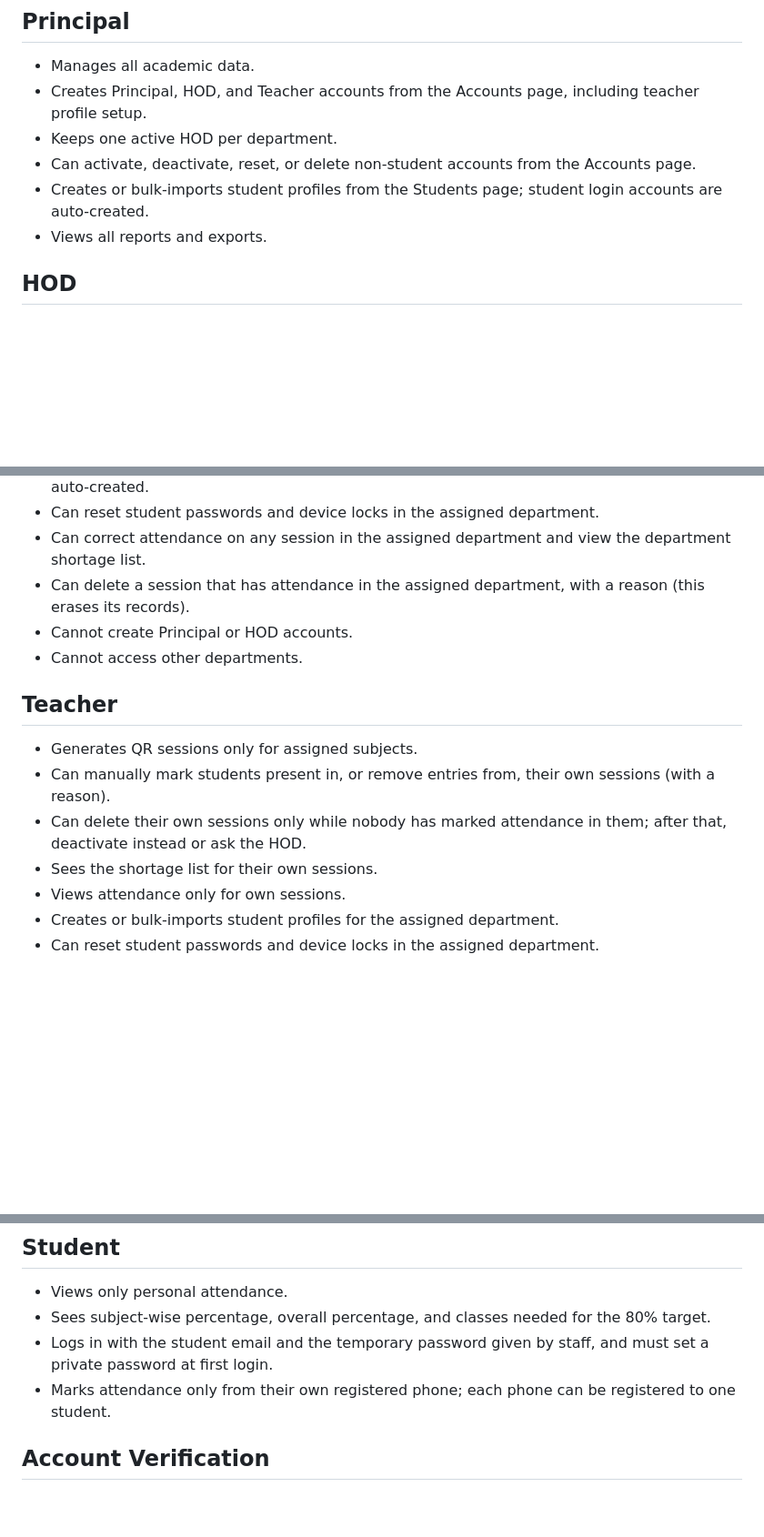
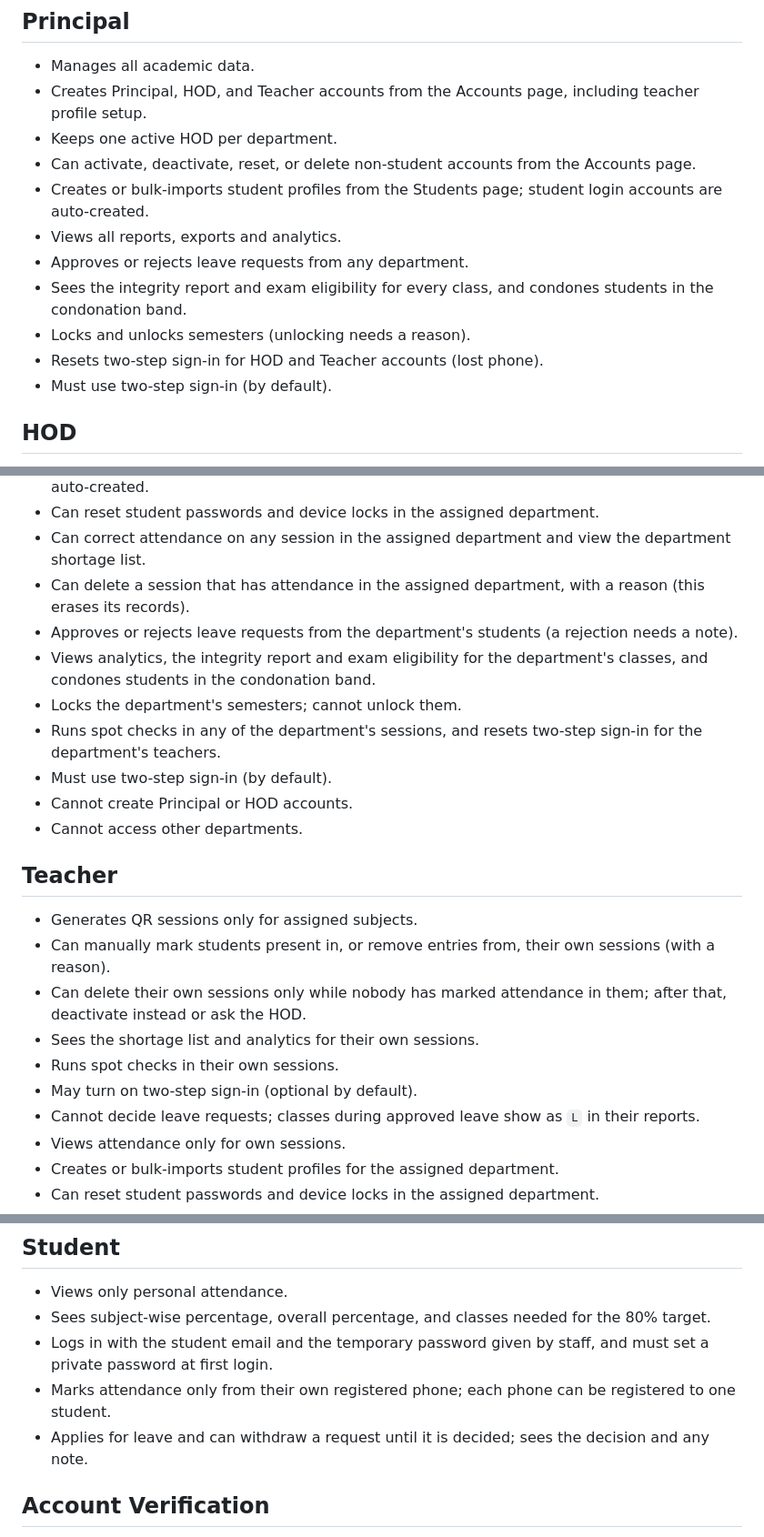
Before and after one commit to Krishnendu-9/AttendQR, a Markdown page: docs/RBAC.md, 3 parts joined by grey strips. Shown at 91% size. Rendered like a GitHub page; blank space fills up the shorter version.

```diff
--- a/docs/RBAC.md
+++ b/docs/RBAC.md
@@ -16,7 +16,12 @@ The system supports four roles:
 - Keeps one active HOD per department.
 - Can activate, deactivate, reset, or delete non-student accounts from the Accounts page.
 - Creates or bulk-imports student profiles from the Students page; student login accounts are auto-created.
-- Views all reports and exports.
+- Views all reports, exports and analytics.
+- Approves or rejects leave requests from any department.
+- Sees the integrity report and exam eligibility for every class, and condones students in the condonation band.
+- Locks and unlocks semesters (unlocking needs a reason).
+- Resets two-step sign-in for HOD and Teacher accounts (lost phone).
+- Must use two-step sign-in (by default).
 
 ## HOD
 
@@ -27,6 +32,11 @@ The system supports four roles:
 - Can reset student passwords and device locks in the assigned department.
 - Can correct attendance on any session in the assigned department and view the department shortage list.
 - Can delete a session that has attendance in the assigned department, with a reason (this erases its records).
+- Approves or rejects leave requests from the department's students (a rejection needs a note).
+- Views analytics, the integrity report and exam eligibility for the department's classes, and condones students in the condonation band.
+- Locks the department's semesters; cannot unlock them.
+- Runs spot checks in any of the department's sessions, and resets two-step sign-in for the department's teachers.
+- Must use two-step sign-in (by default).
 - Cannot create Principal or HOD accounts.
 - Cannot access other departments.
 
@@ -35,7 +45,10 @@ The system supports four roles:
 - Generates QR sessions only for assigned subjects.
 - Can manually mark students present in, or remove entries from, their own sessions (with a reason).
 - Can delete their own sessions only while nobody has marked attendance in them; after that, deactivate instead or ask the HOD.
-- Sees the shortage list for their own sessions.
+- Sees the shortage list and analytics for their own sessions.
+- Runs spot checks in their own sessions.
+- May turn on two-step sign-in (optional by default).
+- Cannot decide leave requests; classes during approved leave show as `L` in their reports.
 - Views attendance only for own sessions.
 - Creates or bulk-imports student profiles for the assigned department.
 - Can reset student passwords and device locks in the assigned department.
@@ -47,6 +60,7 @@ The system supports four roles:
 - Sees subject-wise percentage, overall percentage, and classes needed for the 80% target.
 - Logs in with the student email and the temporary password given by staff, and must set a private password at first login.
 - Marks attendance only from their own registered phone; each phone can be registered to one student.
+- Applies for leave and can withdraw a request until it is decided; sees the decision and any note.
 
 ## Account Verification
 
```
Also changed, not shown: docs/PROJECT_STRUCTURE.md (+19 -4 lines).
